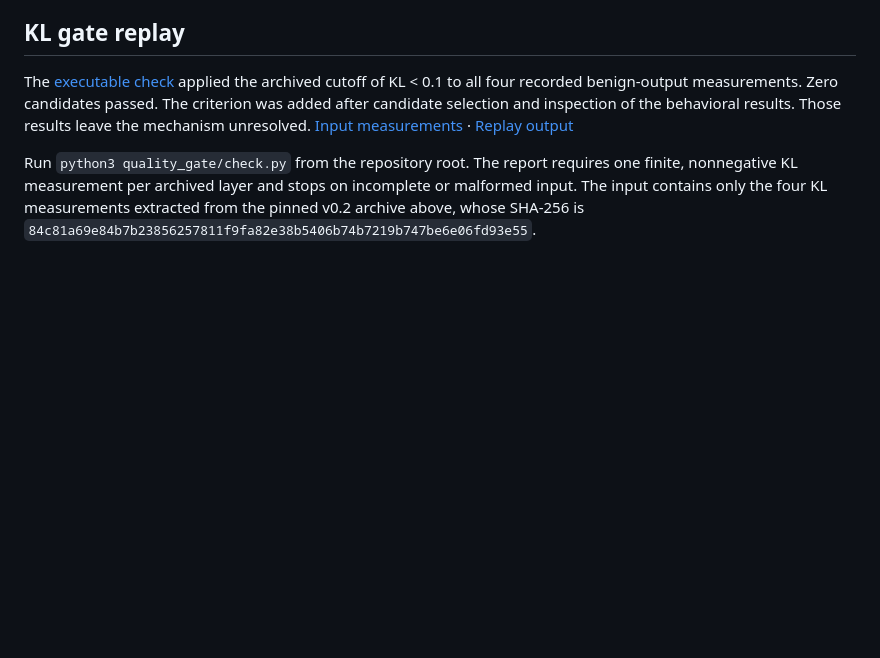
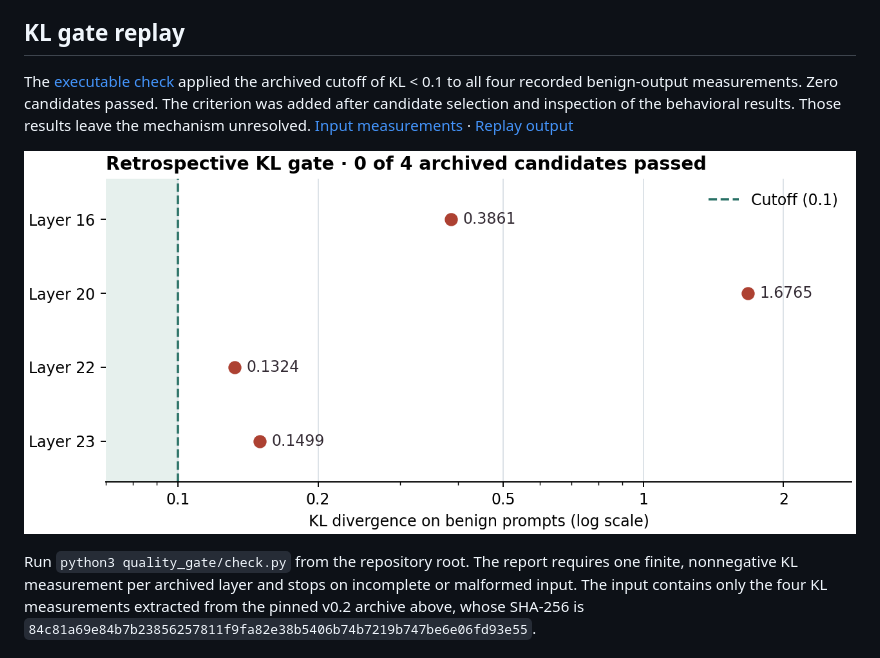
Before and after one commit to MateenahJAHAN/refusal-categories, a Markdown page: README.md, the part around the change. Rendered like a GitHub page; pictures changed too: quality_gate/archived_kl_gate.png (added); blank space fills up the shorter version.

Commit message:
Plot the four archived KL measurements against the cutoff

```diff
--- a/README.md
+++ b/README.md
@@ -7,6 +7,8 @@ An exploratory mechanistic-interpretability study of refusal-related representat
 ## KL gate replay
 
 The [executable check](quality_gate/check.py) applied the archived cutoff of KL < 0.1 to all four recorded benign-output measurements. Zero candidates passed. The criterion was added after candidate selection and inspection of the behavioral results. Those results leave the mechanism unresolved. [Input measurements](quality_gate/archived_kl.json) · [Replay output](quality_gate/replay.json)
+
+![Four archived layers have benign-output KL from 0.1324 to 1.6765, above the 0.1 cutoff](quality_gate/archived_kl_gate.png)
 
 Run `python3 quality_gate/check.py` from the repository root. The report requires one finite, nonnegative KL measurement per archived layer and stops on incomplete or malformed input. The input contains only the four KL measurements extracted from the pinned v0.2 archive above, whose SHA-256 is `84c81a69e84b7b23856257811f9fa82e38b5406b74b7219b747be6e06fd93e55`.
 
```
Also changed, not shown: 1 other file.
